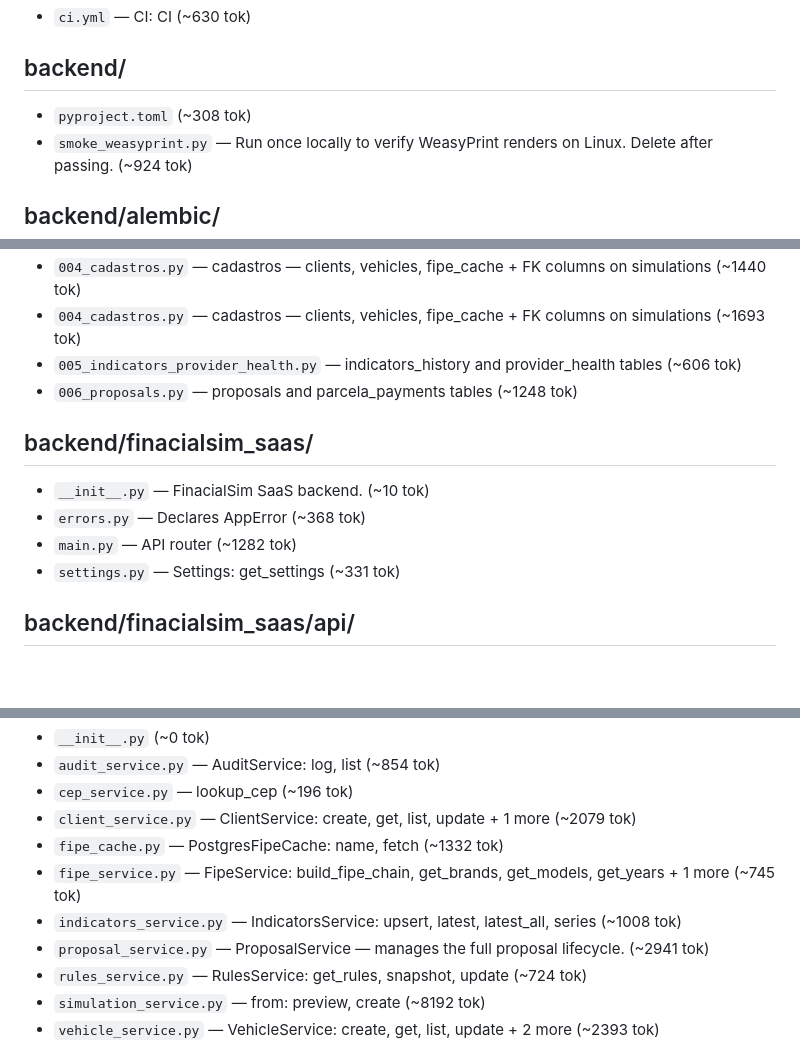
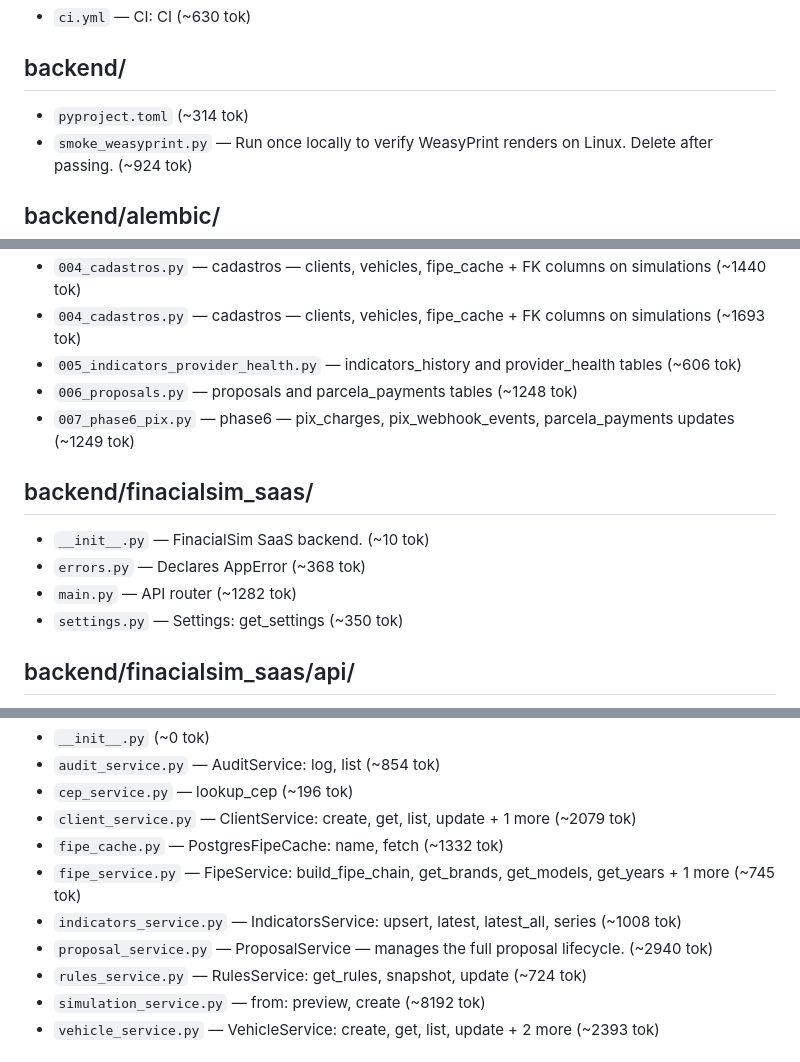
Before and after one commit to fabiosouzajr/financialsim-saas, a Markdown page: .wolf/anatomy.md, 3 parts joined by grey strips. Drawn GitHub-style; blank space fills up the shorter version.

```diff
--- a/.wolf/anatomy.md
+++ b/.wolf/anatomy.md
@@ -29,7 +29,7 @@
 
 ## backend/
 
-- `pyproject.toml` (~308 tok)
+- `pyproject.toml` (~314 tok)
 - `smoke_weasyprint.py` — Run once locally to verify WeasyPrint renders on Linux. Delete after passing. (~924 tok)
 
 ## backend/alembic/
@@ -45,13 +45,14 @@
 - `004_cadastros.py` — cadastros — clients, vehicles, fipe_cache + FK columns on simulations (~1693 tok)
 - `005_indicators_provider_health.py` — indicators_history and provider_health tables (~606 tok)
 - `006_proposals.py` — proposals and parcela_payments tables (~1248 tok)
+- `007_phase6_pix.py` — phase6 — pix_charges, pix_webhook_events, parcela_payments updates (~1249 tok)
 
 ## backend/finacialsim_saas/
 
 - `__init__.py` — FinacialSim SaaS backend. (~10 tok)
 - `errors.py` — Declares AppError (~368 tok)
 - `main.py` — API router (~1282 tok)
-- `settings.py` — Settings: get_settings (~331 tok)
+- `settings.py` — Settings: get_settings (~350 tok)
 
 ## backend/finacialsim_saas/api/
 
@@ -136,7 +153,7 @@
 - `fipe_cache.py` — PostgresFipeCache: name, fetch (~1332 tok)
 - `fipe_service.py` — FipeService: build_fipe_chain, get_brands, get_models, get_years + 1 more (~745 tok)
 - `indicators_service.py` — IndicatorsService: upsert, latest, latest_all, series (~1008 tok)
-- `proposal_service.py` — ProposalService — manages the full proposal lifecycle. (~2941 tok)
+- `proposal_service.py` — ProposalService — manages the full proposal lifecycle. (~2940 tok)
 - `rules_service.py` — RulesService: get_rules, snapshot, update (~724 tok)
 - `simulation_service.py` — from: preview, create (~8192 tok)
 - `vehicle_service.py` — VehicleService: create, get, list, update + 2 more (~2393 tok)
```
Also changed, not shown: other parts of .wolf/anatomy.md (+20 -4 lines), .wolf/cerebrum.md (+3 -0 lines), .wolf/memory.md (+27 -0 lines).
